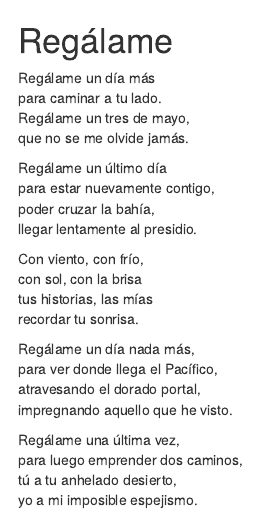
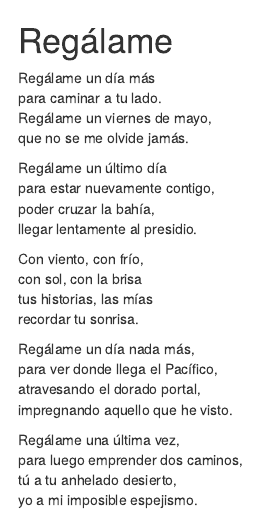
Before and after one commit to gastonstat/poemario, an R Markdown document (regalame.Rmd): the page in a window 1100 px wide, from its top. Rendered offline with R 4.5, knitr and Pandoc, with nearby package versions; drawn as R Markdown's standard HTML page in place of the format the file asks for.

Commit message:
regalame: update verse

```diff
--- a/regalame.Rmd
+++ b/regalame.Rmd
@@ -3,7 +3,7 @@
 
 Regálame un día más<br>
 para caminar a tu lado.<br>
-Regálame un tres de mayo,<br>
+Regálame un viernes de mayo,<br>
 que no se me olvide jamás.
 
 Regálame un último día<br>
```
